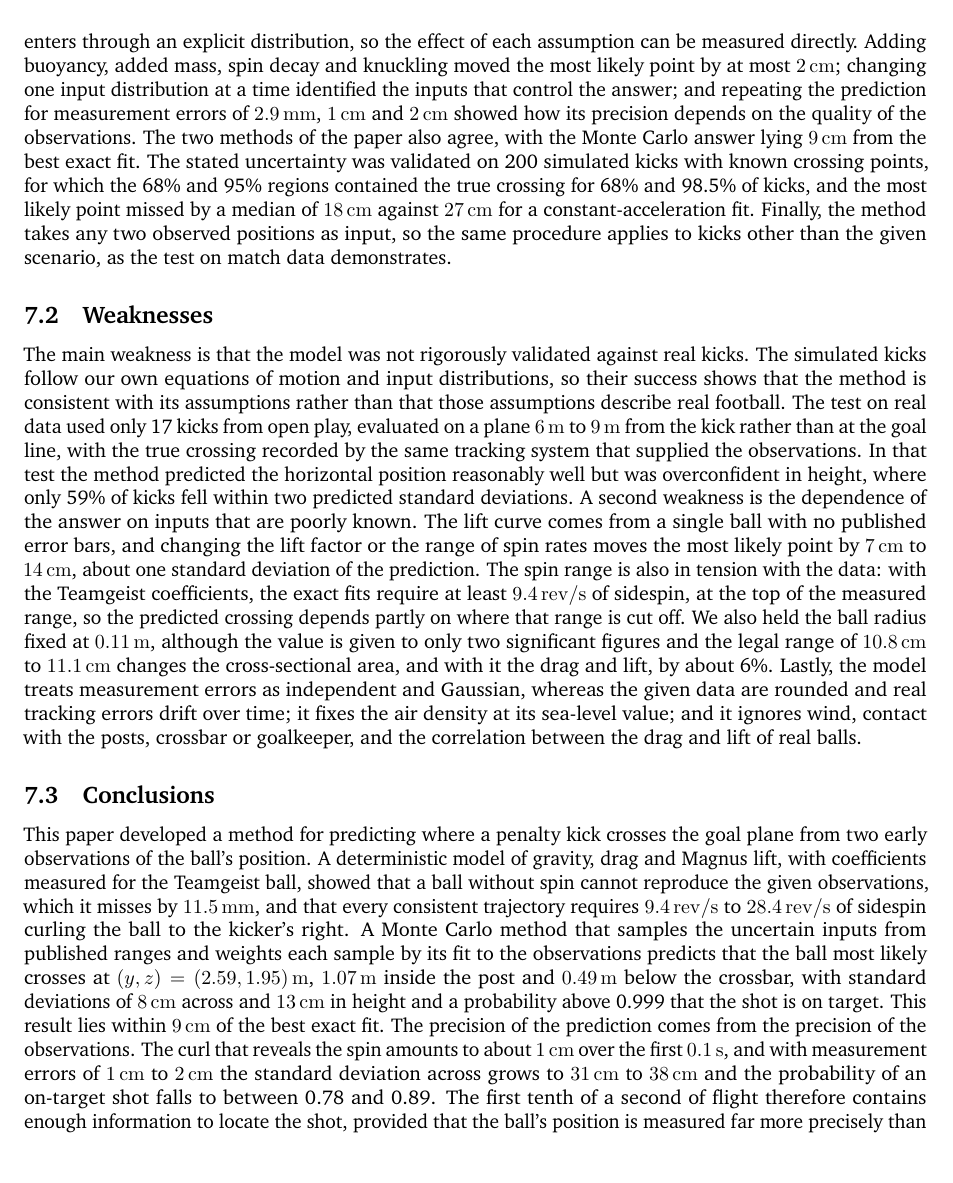
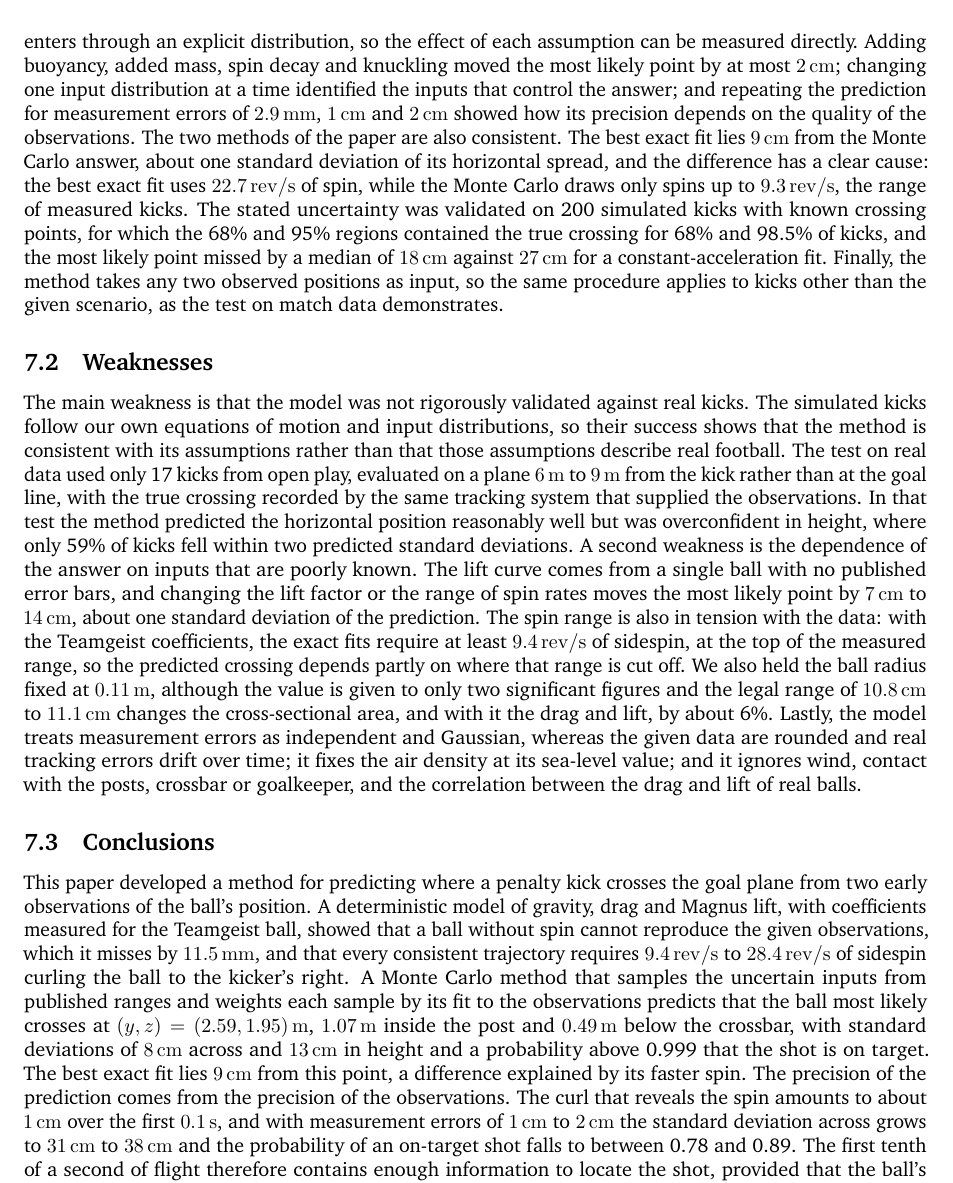
Before and after one commit to logan-kr/UPC_Soccer, a LaTeX document (main.tex): part of page 20 of 25, cut so that both start at the same text. Compiled offline with pdfLaTeX.

Commit message:
Explain the 9 cm gap between the exact fit and the Monte Carlo
Co-Authored-By: Claude Opus 5.5 <noreply@anthropic.com>

```diff
--- a/main.tex
+++ b/main.tex
@@ -1385,8 +1385,11 @@ input distribution at a time identified the inputs that control the answer;
 and repeating the prediction for measurement errors of
 \SI{2.9}{\milli\metre}, \SI{1}{\centi\metre} and \SI{2}{\centi\metre} showed
 how its precision depends on the quality of the observations. The two methods
-of the paper also agree, with the Monte Carlo answer lying
-\SI{9}{\centi\metre} from the best exact fit. The stated uncertainty was
+of the paper are also consistent. The best exact fit lies
+\SI{9}{\centi\metre} from the Monte Carlo answer, about one standard
+deviation of its horizontal spread, and the difference has a clear cause: the
+best exact fit uses \SI{22.7}{\rev\per\second} of spin, while the Monte Carlo
+draws only spins up to \SI{9.3}{\rev\per\second}, the range of measured kicks. The stated uncertainty was
 validated on 200 simulated kicks with known crossing points, for which the
 68\% and 95\% regions contained the true crossing for 68\% and 98.5\% of
 kicks, and the most likely point missed by a median of \SI{18}{\centi\metre}
@@ -1439,8 +1442,9 @@ predicts that the ball most likely crosses at
 $(y, z) = (2.59, 1.95)$\,\si{\metre}, \SI{1.07}{\metre} inside the post and
 \SI{0.49}{\metre} below the crossbar, with standard deviations of
 \SI{8}{\centi\metre} across and \SI{13}{\centi\metre} in height and a
-probability above 0.999 that the shot is on target. This result lies within
-\SI{9}{\centi\metre} of the best exact fit. The precision of the prediction
+probability above 0.999 that the shot is on target. The best exact fit lies
+\SI{9}{\centi\metre} from this point, a difference explained by its faster
+spin. The precision of the prediction
 comes from the precision of the observations. The curl that reveals the spin
 amounts to about \SI{1}{\centi\metre} over the first \SI{0.1}{\second}, and
 with measurement errors of \SIrange{1}{2}{\centi\metre} the standard
```
